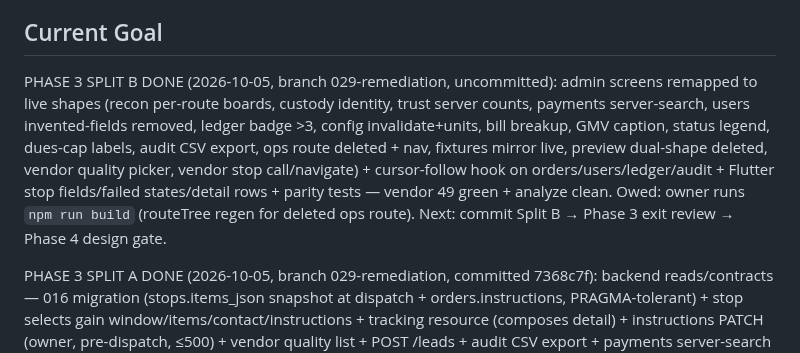
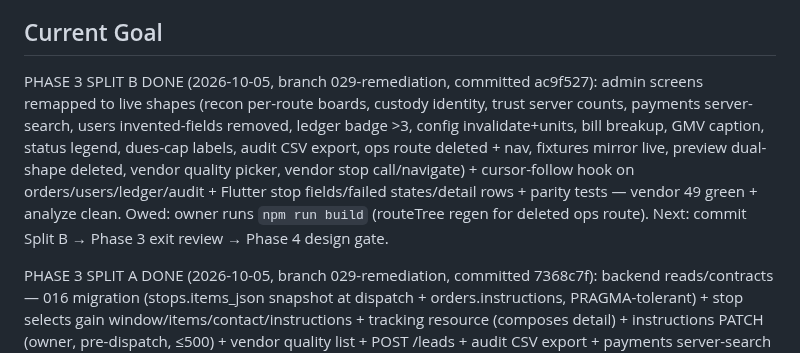
Before and after one commit to aadityathakur452007/water, a Markdown page: context/progress-tracker.md, the part around the change. GitHub-like rendering.

Commit message:
docs(context): mark Phase 3 Split B committed (ac9f527)

```diff
--- a/context/progress-tracker.md
+++ b/context/progress-tracker.md
@@ -10,7 +10,7 @@ Series-1 setup done (skills 36 dirs + specify 1.0.13.dev0 + Shodasha context + 2
 
 ## Current Goal
 
-PHASE 3 SPLIT B DONE (2026-10-05, branch 029-remediation, uncommitted): admin screens remapped to live shapes (recon per-route boards, custody identity, trust server counts, payments server-search, users invented-fields removed, ledger badge >3, config invalidate+units, bill breakup, GMV caption, status legend, dues-cap labels, audit CSV export, ops route deleted + nav, fixtures mirror live, preview dual-shape deleted, vendor quality picker, vendor stop call/navigate) + cursor-follow hook on orders/users/ledger/audit + Flutter stop fields/failed states/detail rows + parity tests — vendor 49 green + analyze clean. Owed: owner runs `npm run build` (routeTree regen for deleted ops route). Next: commit Split B → Phase 3 exit review → Phase 4 design gate.
+PHASE 3 SPLIT B DONE (2026-10-05, branch 029-remediation, committed ac9f527): admin screens remapped to live shapes (recon per-route boards, custody identity, trust server counts, payments server-search, users invented-fields removed, ledger badge >3, config invalidate+units, bill breakup, GMV caption, status legend, dues-cap labels, audit CSV export, ops route deleted + nav, fixtures mirror live, preview dual-shape deleted, vendor quality picker, vendor stop call/navigate) + cursor-follow hook on orders/users/ledger/audit + Flutter stop fields/failed states/detail rows + parity tests — vendor 49 green + analyze clean. Owed: owner runs `npm run build` (routeTree regen for deleted ops route). Next: commit Split B → Phase 3 exit review → Phase 4 design gate.
 
 PHASE 3 SPLIT A DONE (2026-10-05, branch 029-remediation, committed 7368c7f): backend reads/contracts — 016 migration (stops.items_json snapshot at dispatch + orders.instructions, PRAGMA-tolerant) + stop selects gain window/items/contact/instructions + tracking resource (composes detail) + instructions PATCH (owner, pre-dispatch, ≤500) + vendor quality list + POST /leads + audit CSV export + payments server-search + trust counts + recon per-route rows + custody identity join + IST business days — 13 new tests, 285 pytest green. Next: commit Split A → Split B (admin screens/fixtures + Flutter parsers + ops merge + exact types).
 
```
